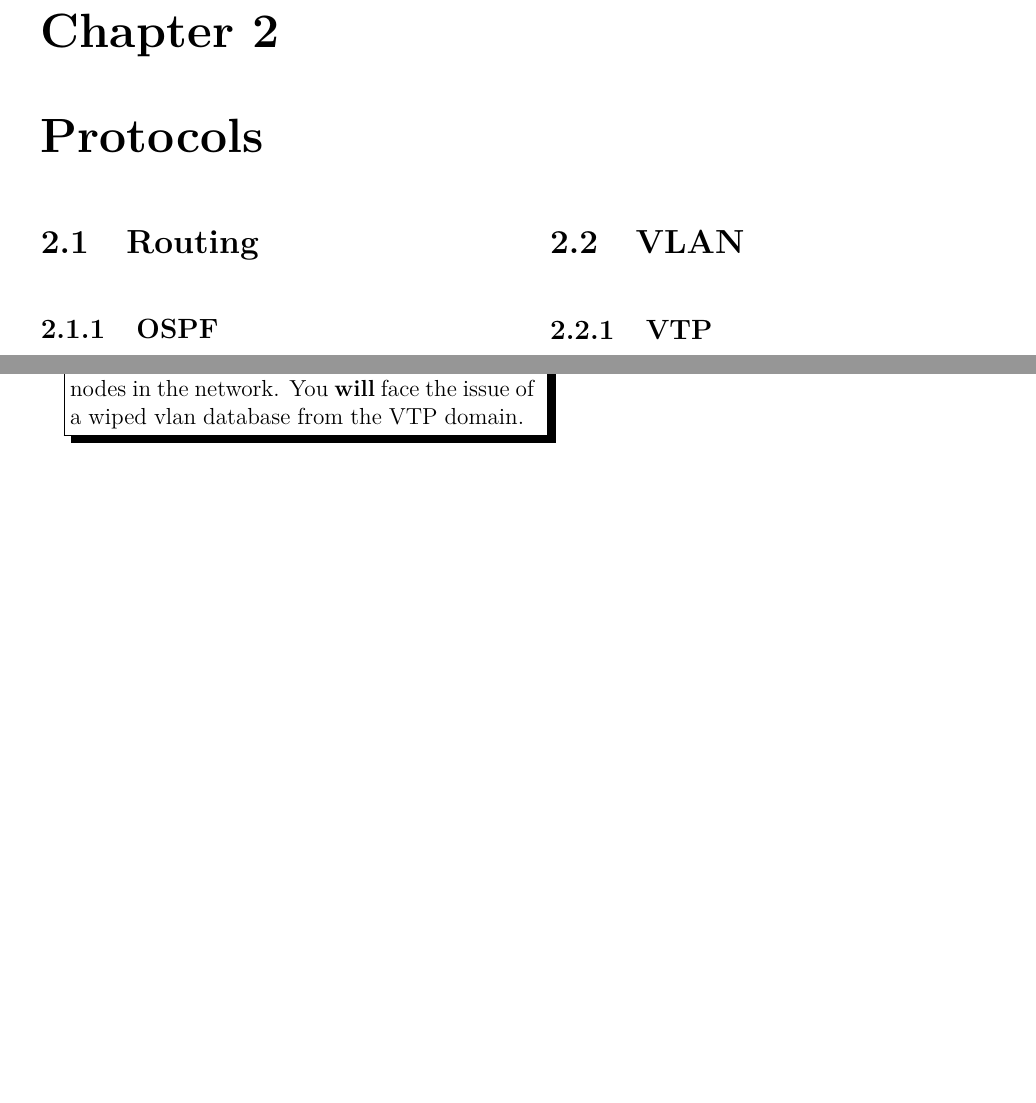
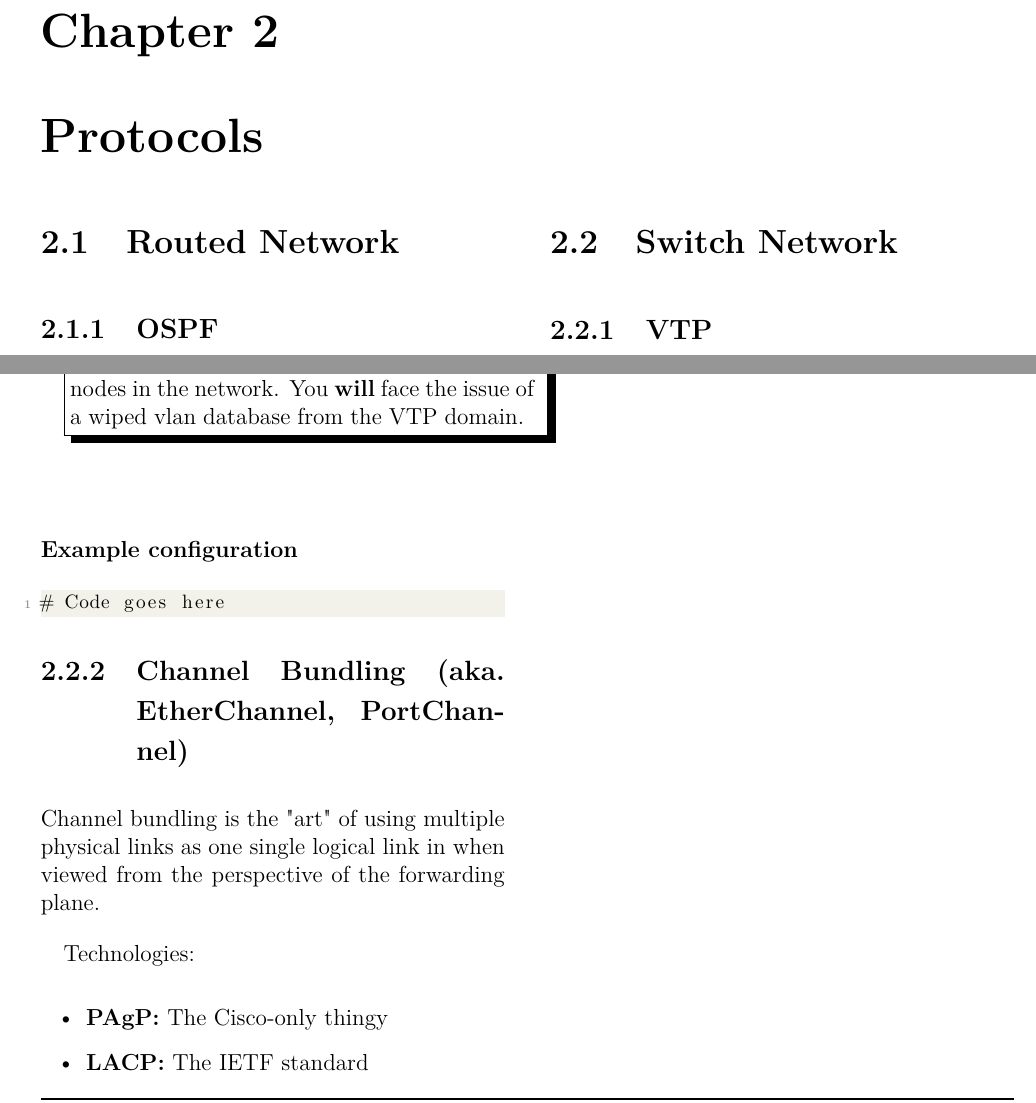
Before and after one commit to netravnen/NetworkLabNotes, a LaTeX thesis (main.tex): two parts of pages 9 and 11 of 19, joined at a grey line, cut so that both start at the same text, the shorter picture padded with empty space. Compiled offline with pdfLaTeX.

Commit message:
Starting writing bout channelbundling, portchannel, etherchannel

```diff
--- a/main.tex
+++ b/main.tex
@@ -179,7 +179,7 @@
 
 \chapter{Protocols}
 
-\section{Routing}
+\section{Routed Network}
 
 \subsection{OSPF}
 \subsection{IS-IS}
@@ -190,7 +190,7 @@
 
 \newpage
 
-\section{VLAN}
+\section{Switch Network}
 
 \subsection{VTP}
 \fig{vtp/implementing-vtp}{imp-vtp1}{VTP}
@@ -287,6 +287,20 @@ wiped vlan database from the VTP domain.
 \subsubsection{Example configuration}
 \lstinputlisting{code/vtp/example.cfg}
 
+\subsection{Channel Bundling (aka. EtherChannel, PortChannel)}
+Channel bundling is the "art" of using multiple physical links as one single logical link in when viewed from the perspective of the forwarding plane.
+
+Technologies:
+\begin{itemize}
+    \item \textbf{PAgP:} The Cisco-only thingy
+    \item \textbf{LACP:} The IETF standard
+\end{itemize}
+
+
+
+\subsubsection{Example configuration}
+\lstinputlisting{code/channelbundling/example.cfg}
+
 \newpage
 
 \section{Spanning Tree}
```
Also changed, not shown: code/channelbundling/example.cfg (added, +1 -0 lines).
